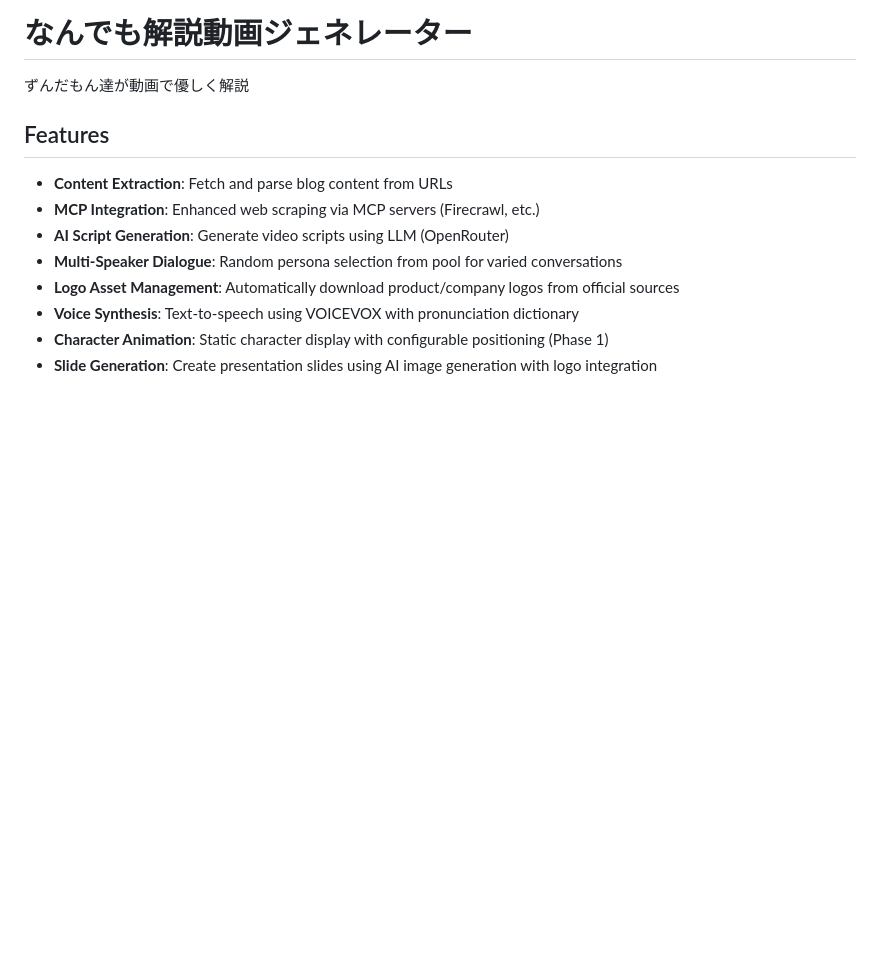
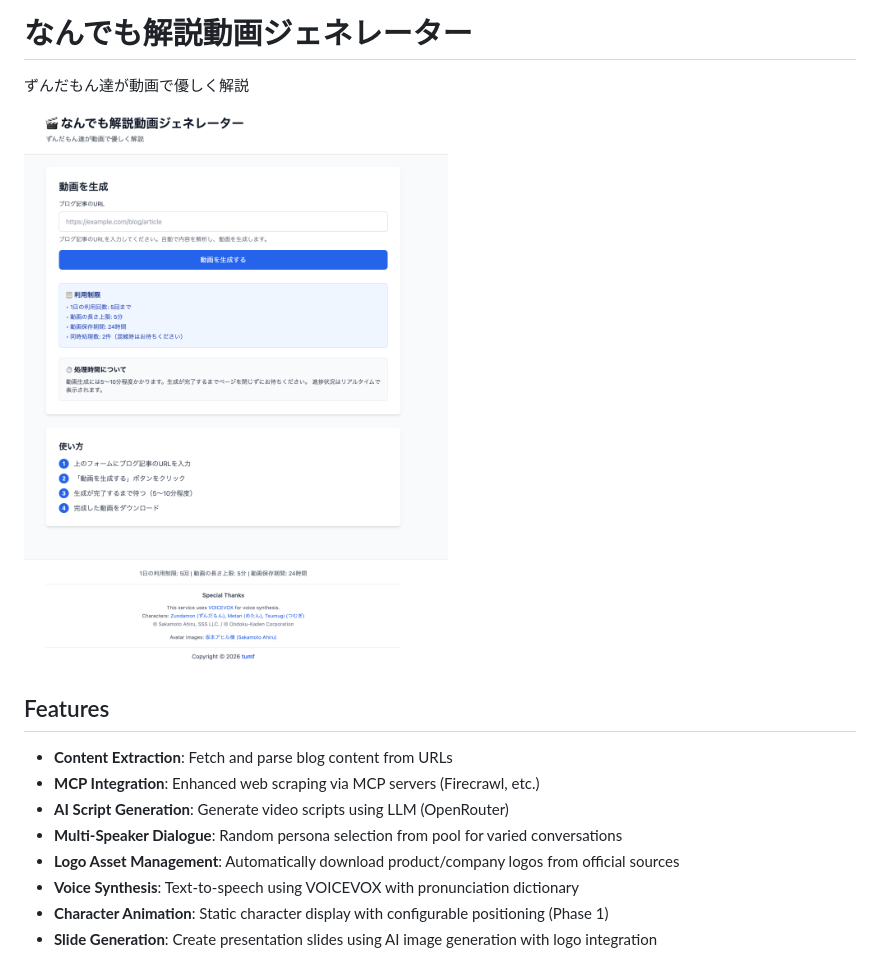
Before and after one commit to tumf/movie-generator, a Markdown page: README.md, the part around the change. GitHub-like rendering; blank space fills up the shorter version.

Commit message:
docs: add web interface image to README

```diff
--- a/README.md
+++ b/README.md
@@ -1,6 +1,8 @@
 # なんでも解説動画ジェネレーター
 
 ずんだもん達が動画で優しく解説
+
+![Web Interface](docs/images/web-interface.png)
 
 ## Features
 
```
